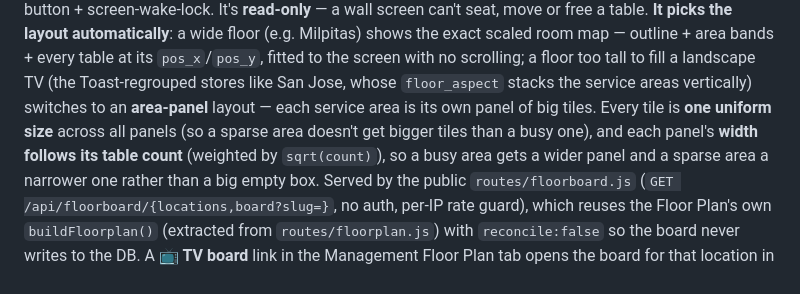
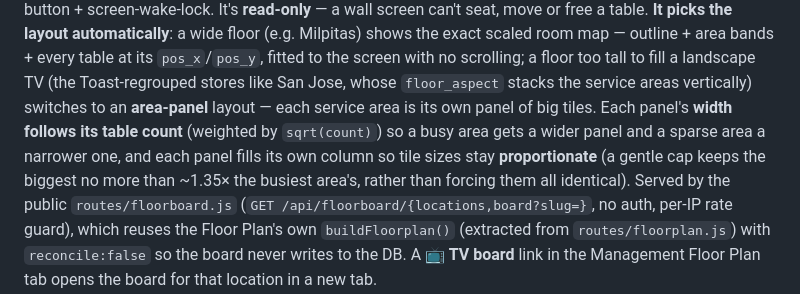
Before and after one commit to nolanle-gmail/pho-ha-noi, a Markdown page: docs/HANDBOOK.md, the part around the change. GitHub-like rendering.

Commit message:
docs: Floor Board panels use proportionate tile sizing
Co-Authored-By: Claude Opus 4.8 <noreply@anthropic.com>

```diff
--- a/docs/HANDBOOK.md
+++ b/docs/HANDBOOK.md
@@ -258,10 +258,11 @@ stamp, auto-refreshes every 8 s, and offers a fullscreen button + screen-wake-lo
 a wide floor (e.g. Milpitas) shows the exact scaled room map — outline + area bands + every table at
 its `pos_x`/`pos_y`, fitted to the screen with no scrolling; a floor too tall to fill a landscape TV
 (the Toast-regrouped stores like San Jose, whose `floor_aspect` stacks the service areas vertically)
-switches to an **area-panel** layout — each service area is its own panel of big tiles. Every tile is
-**one uniform size** across all panels (so a sparse area doesn't get bigger tiles than a busy one),
-and each panel's **width follows its table count** (weighted by `sqrt(count)`), so a busy area gets a
-wider panel and a sparse area a narrower one rather than a big empty box. Served by the
+switches to an **area-panel** layout — each service area is its own panel of big tiles. Each panel's
+**width follows its table count** (weighted by `sqrt(count)`) so a busy area gets a wider panel and a
+sparse area a narrower one, and each panel fills its own column so tile sizes stay **proportionate**
+(a gentle cap keeps the biggest no more than ~1.35× the busiest area's, rather than forcing them all
+identical). Served by the
 public `routes/floorboard.js` (`GET /api/floorboard/{locations,board?slug=}`, no auth, per-IP rate
 guard), which reuses the Floor Plan's own `buildFloorplan()` (extracted from `routes/floorplan.js`)
 with `reconcile:false` so the board never writes to the DB. A **📺 TV board** link in the Management
```
